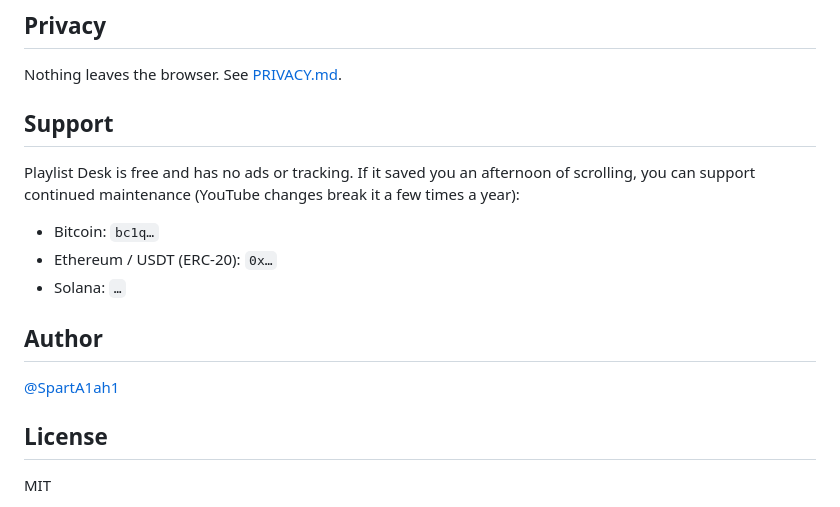
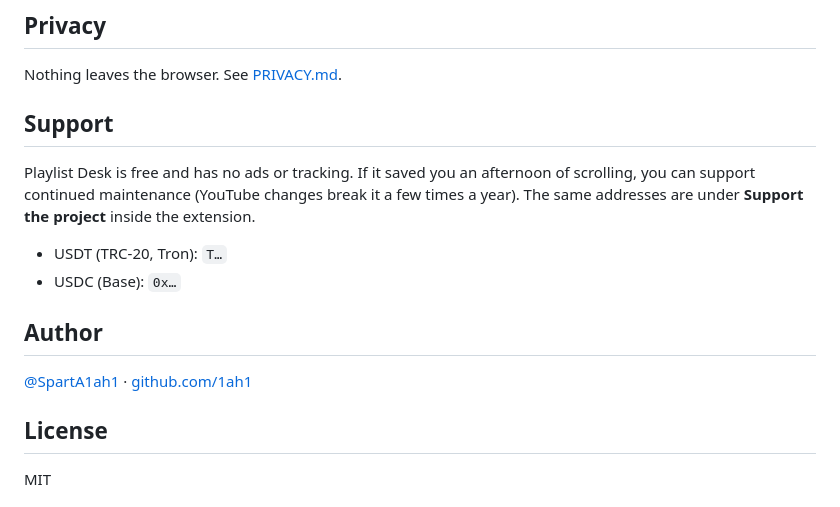
Before and after one commit to 1ah1/playlist-desk, a Markdown page: README.md, the part around the change. Rendered like a GitHub page.

Commit message:
Support section

```diff
--- a/README.md
+++ b/README.md
@@ -73,19 +73,18 @@ TypeScript (strict), Vite, Manifest V3, IndexedDB. No framework, no runtime depe
 
 Nothing leaves the browser. See [PRIVACY.md](PRIVACY.md).
 
-   ## Support
+## Support
 
-   Playlist Desk is free and has no ads or tracking. If it saved you an afternoon of
-   scrolling, you can support continued maintenance (YouTube changes break it a few
-   times a year):
+Playlist Desk is free and has no ads or tracking. If it saved you an afternoon of
+scrolling, you can support continued maintenance (YouTube changes break it a few times
+a year). The same addresses are under **Support the project** inside the extension.
 
-   - Bitcoin: `bc1q…`
-   - Ethereum / USDT (ERC-20): `0x…`
-   - Solana: `…`
+- USDT (TRC-20, Tron): `T…`
+- USDC (Base): `0x…`
 
 ## Author
 
-[@SpartA1ah1](https://x.com/SpartA1ah1)
+[@SpartA1ah1](https://x.com/SpartA1ah1) · [github.com/1ah1](https://github.com/1ah1)
 
 ## License
 
```
